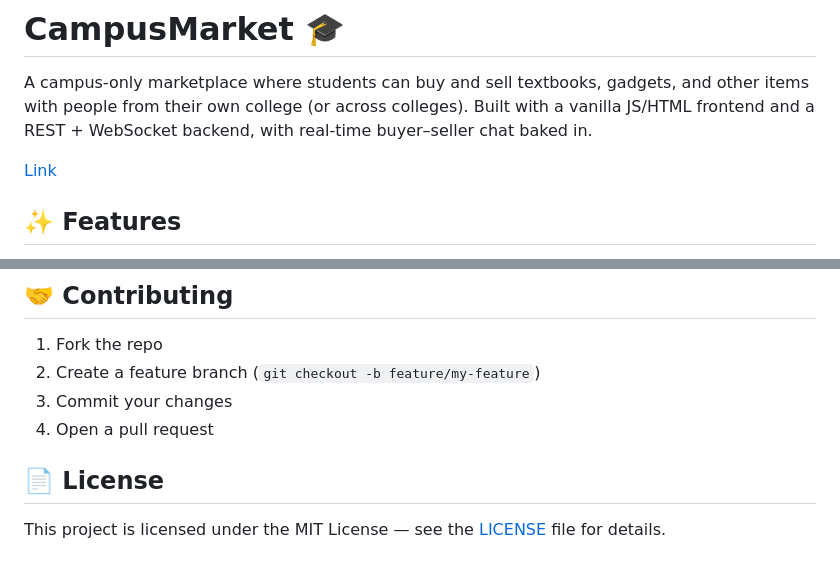
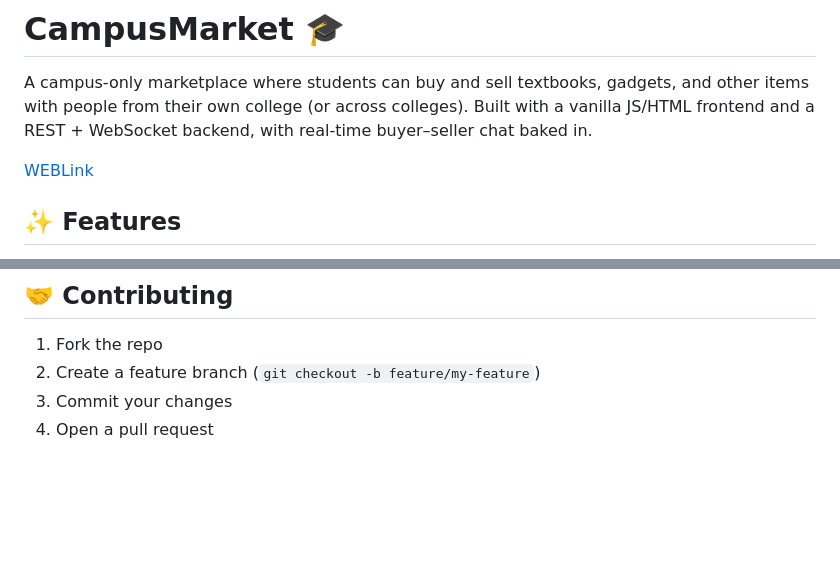
Before and after one commit to Subhankar-908/campus-market-frontend, a Markdown page: README.md, 2 parts joined by grey strips. Drawn GitHub-style; blank space fills up the shorter version.

```diff
--- a/README.md
+++ b/README.md
@@ -2,7 +2,7 @@
 
 A campus-only marketplace where students can buy and sell textbooks, gadgets, and other items with people from their own college (or across colleges). Built with a vanilla JS/HTML frontend and a REST + WebSocket backend, with real-time buyer–seller chat baked in.
 
-[Link](https://campus-market-frontend-6nl6.onrender.com)
+[WEBLink](https://campus-market-frontend-6nl6.onrender.com)
 
 ## ✨ Features
 
@@ -158,7 +158,3 @@ The UI adapts across three breakpoints:
 2. Create a feature branch (`git checkout -b feature/my-feature`)
 3. Commit your changes
 4. Open a pull request
-
-## 📄 License
-
-This project is licensed under the MIT License — see the [LICENSE](LICENSE) file for details.
```
